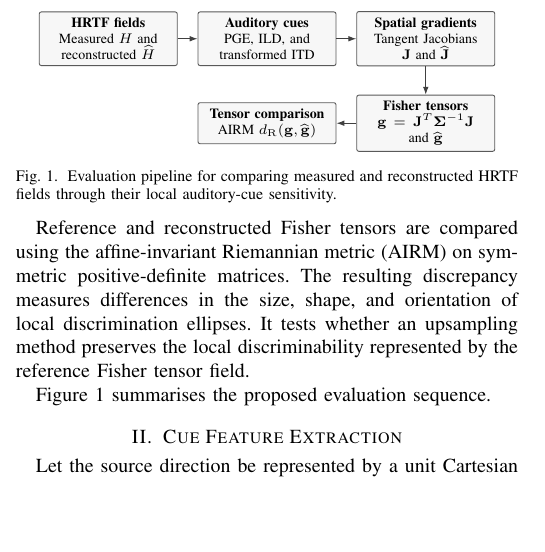
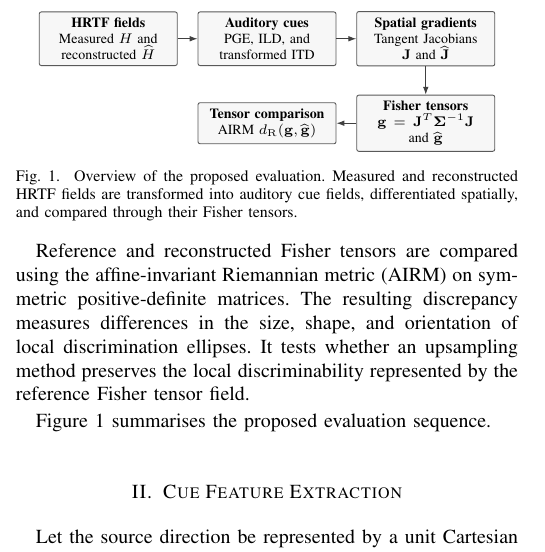
Before and after one commit to domfrbassett/fisher-rao-hrtf-upsampling, a LaTeX paper (Fisher_Rao_HRTF_Evaluation_IEEE_ArXiv.tex): part of one column of page 2 of 10, cut so that both start at the same text, the shorter picture padded with empty space. Compiled offline with pdfLaTeX.

Commit message:
Refine pipeline figure caption

```diff
--- a/Fisher_Rao_HRTF_Evaluation_IEEE_ArXiv.tex
+++ b/Fisher_Rao_HRTF_Evaluation_IEEE_ArXiv.tex
@@ -135,7 +135,7 @@ Figure~\ref{fig:evaluation_pipeline} summarises the proposed evaluation sequence
         \draw[flow] (gradients) -- (tensors);
         \draw[flow] (tensors) -- (comparison);
     \end{tikzpicture}
-    \caption{Evaluation pipeline for comparing measured and reconstructed HRTF fields through their local auditory-cue sensitivity.}
+    \caption{Overview of the proposed evaluation. Measured and reconstructed HRTF fields are transformed into auditory cue fields, differentiated spatially, and compared through their Fisher tensors.}
     \label{fig:evaluation_pipeline}
 \end{figure}
 
```
Also changed, not shown: 1 other file.
